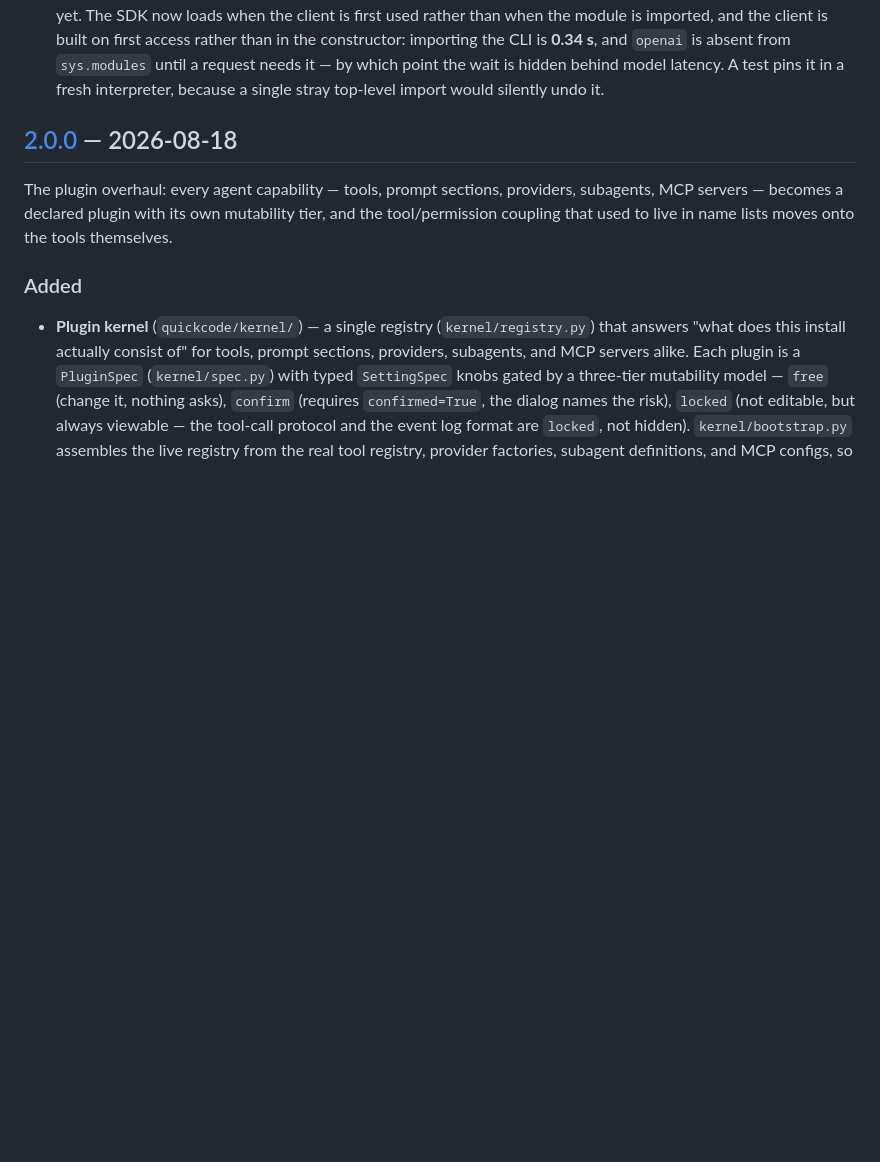
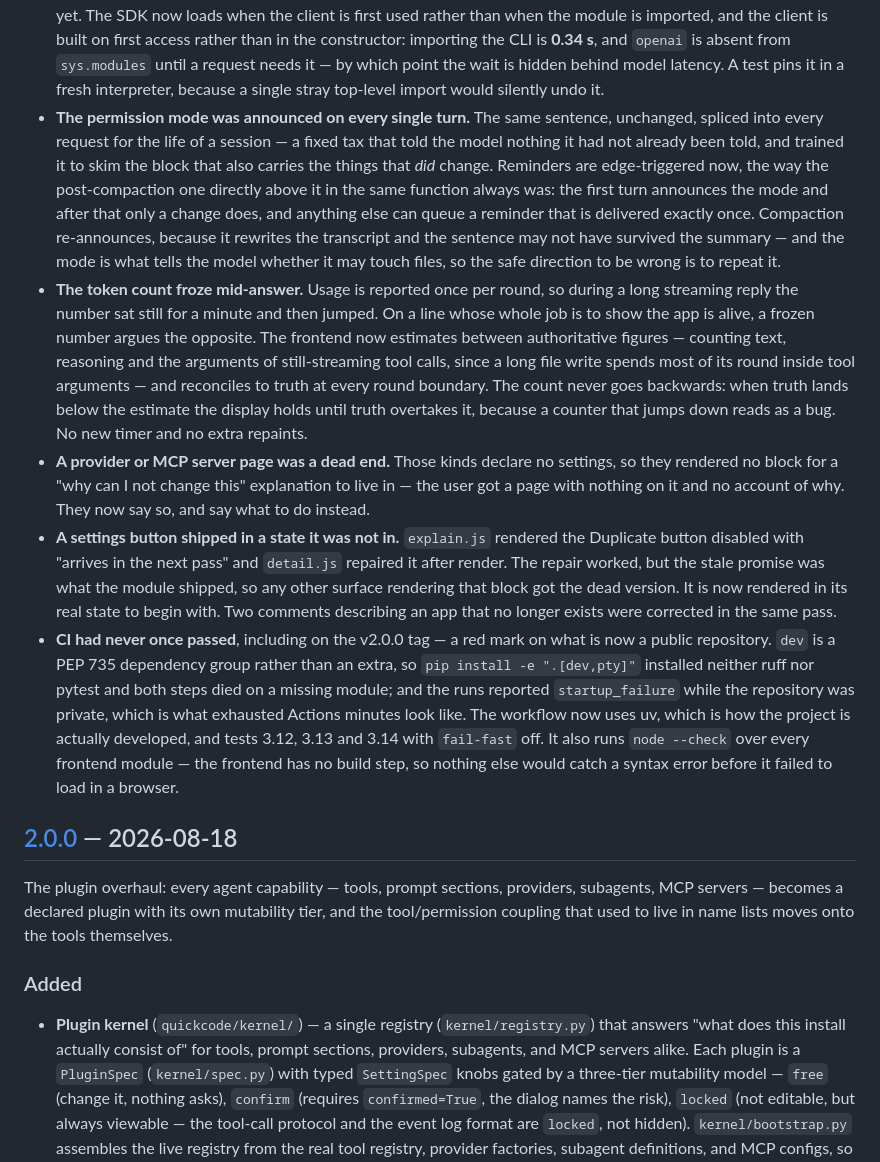
Before and after one commit to devincii-io/QuickCode, a Markdown page: CHANGELOG.md, the part around one of its changes. Rendered like a GitHub page; blank space fills up the shorter version.

Commit message:
docs(changelog): record what 2.1.0 changes
Claude-Session: https://claude.ai/code/session_01WLkgVRzLpL2Ur2yv9AbtZt

```diff
--- a/CHANGELOG.md
+++ b/CHANGELOG.md
@@ -33,6 +74,48 @@ follows [Semantic Versioning](https://semver.org/).
   from `sys.modules` until a request needs it — by which point the wait is
   hidden behind model latency. A test pins it in a fresh interpreter, because
   a single stray top-level import would silently undo it.
+- **The permission mode was announced on every single turn.** The same
+  sentence, unchanged, spliced into every request for the life of a session —
+  a fixed tax that told the model nothing it had not already been told, and
+  trained it to skim the block that also carries the things that *did* change.
+  Reminders are edge-triggered now, the way the post-compaction one directly
+  above it in the same function always was: the first turn announces the mode
+  and after that only a change does, and anything else can queue a reminder
+  that is delivered exactly once. Compaction re-announces, because it rewrites
+  the transcript and the sentence may not have survived the summary — and the
+  mode is what tells the model whether it may touch files, so the safe
+  direction to be wrong is to repeat it.
+- **The token count froze mid-answer.** Usage is reported once per round, so
+  during a long streaming reply the number sat still for a minute and then
+  jumped. On a line whose whole job is to show the app is alive, a frozen
+  number argues the opposite. The frontend now estimates between authoritative
+  figures — counting text, reasoning and the arguments of still-streaming tool
+  calls, since a long file write spends most of its round inside tool
+  arguments — and reconciles to truth at every round boundary. The count never
+  goes backwards: when truth lands below the estimate the display holds until
+  truth overtakes it, because a counter that jumps down reads as a bug. No new
+  timer and no extra repaints.
+- **A provider or MCP server page was a dead end.** Those kinds declare no
+  settings, so they rendered no block for a "why can I not change this"
+  explanation to live in — the user got a page with nothing on it and no
+  account of why. They now say so, and say what to do instead.
+- **A settings button shipped in a state it was not in.** `explain.js`
+  rendered the Duplicate button disabled with "arrives in the next pass" and
+  `detail.js` repaired it after render. The repair worked, but the stale
+  promise was what the module shipped, so any other surface rendering that
+  block got the dead version. It is now rendered in its real state to begin
+  with. Two comments describing an app that no longer exists were corrected in
+  the same pass.
+- **CI had never once passed**, including on the v2.0.0 tag — a red mark on
+  what is now a public repository. `dev` is a PEP 735 dependency group rather
+  than an extra, so `pip install -e ".[dev,pty]"` installed neither ruff nor
+  pytest and both steps died on a missing module; and the runs reported
+  `startup_failure` while the repository was private, which is what exhausted
+  Actions minutes look like. The workflow now uses uv, which is how the
+  project is actually developed, and tests 3.12, 3.13 and 3.14 with
+  `fail-fast` off. It also runs `node --check` over every frontend module —
+  the frontend has no build step, so nothing else would catch a syntax error
+  before it failed to load in a browser.
 
 ## [2.0.0] — 2026-08-18
 
```
Also changed, not shown: other parts of CHANGELOG.md (+41 -0 lines).
